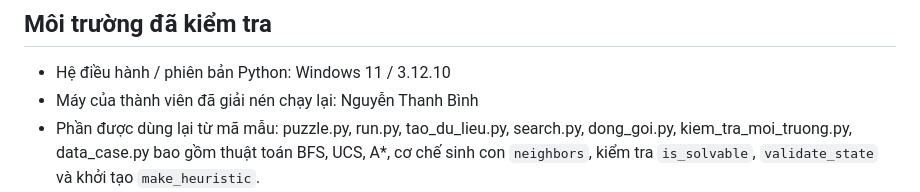
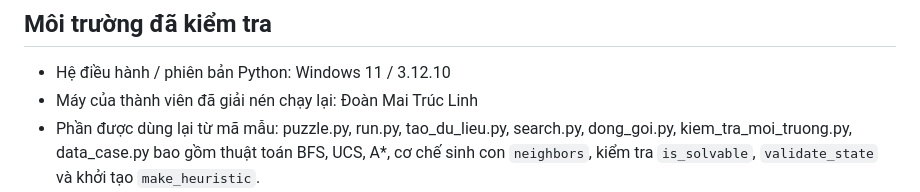
Before and after one commit to doanmaitruclinh/Nhom1_8Puzzel_bdtt-tknc, a Markdown page: README_NHOM1.md, the part around the change. Rendered like a GitHub page.

Commit message:
Revise team member details in README_NHOM1.md
Updated team member's name and clarified project details.

```diff
--- a/README_NHOM1.md
+++ b/README_NHOM1.md
@@ -5,7 +5,7 @@ Học phần: Biểu diễn tri thức và tìm kiếm nâng cao. Giảng viên:
 
 ## Môi trường đã kiểm tra
 - Hệ điều hành / phiên bản Python: Windows 11 / 3.12.10
-- Máy của thành viên đã giải nén chạy lại: Nguyễn Thanh Bình
+- Máy của thành viên đã giải nén chạy lại: Đoàn Mai Trúc Linh
 - Phần được dùng lại từ mã mẫu: puzzle.py, run.py, tao_du_lieu.py, search.py, dong_goi.py, kiem_tra_moi_truong.py, data_case.py bao gồm thuật toán BFS, UCS, A*, cơ chế sinh con `neighbors`, kiểm tra `is_solvable`, `validate_state` và khởi tạo `make_heuristic`.
 - Phần nhóm tự thay / viết / kiểm chứng:
 * `du_lieu_nhom.json`: Tự sinh dữ liệu riêng cho 2 bàn N1, N2 dùng chung một trạng thái đích mới G' = (1, 2, 3, 4, 5, 6, 0, 7, 8).
```
